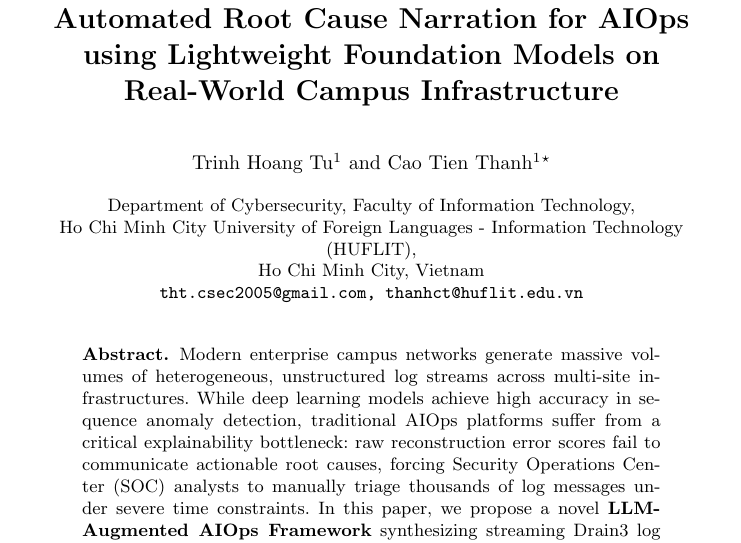
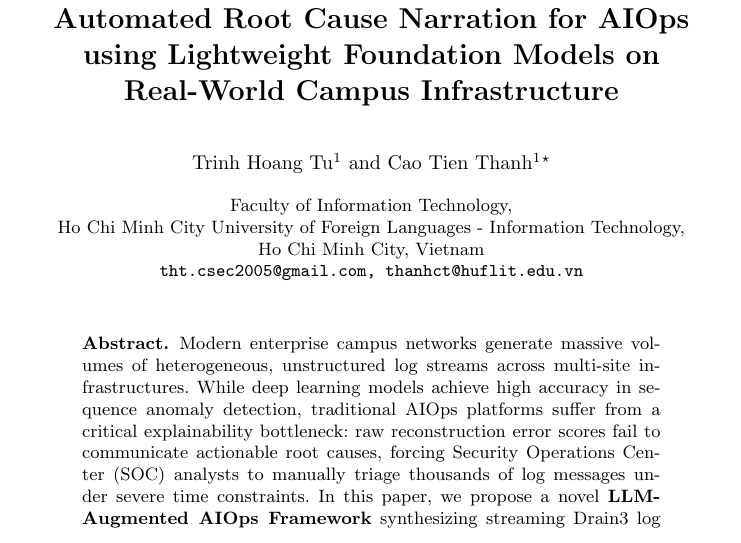
Before and after one commit to thtcsec/soict2026-llm-log-rca, a LaTeX paper (paper/soict2026.tex): part of page 1 of 7, cut so that both start at the same text. Compiled offline with pdfLaTeX.

Commit message:
chore: standardize affiliation to Faculty of Information Technology, HUFLIT

```diff
--- a/paper/soict2026.tex
+++ b/paper/soict2026.tex
@@ -18,8 +18,8 @@
 
 \authorrunning{T. H. Tu and C. T. Thanh}
 
-\institute{Department of Cybersecurity, Faculty of Information Technology,\\
-Ho Chi Minh City University of Foreign Languages - Information Technology (HUFLIT),\\
+\institute{Faculty of Information Technology,\\
+Ho Chi Minh City University of Foreign Languages - Information Technology,\\
 Ho Chi Minh City, Vietnam\\
 \email{tht.csec2005@gmail.com, thanhct@huflit.edu.vn}}
 
```
Also changed, not shown: paper/soict2026.pdf.
